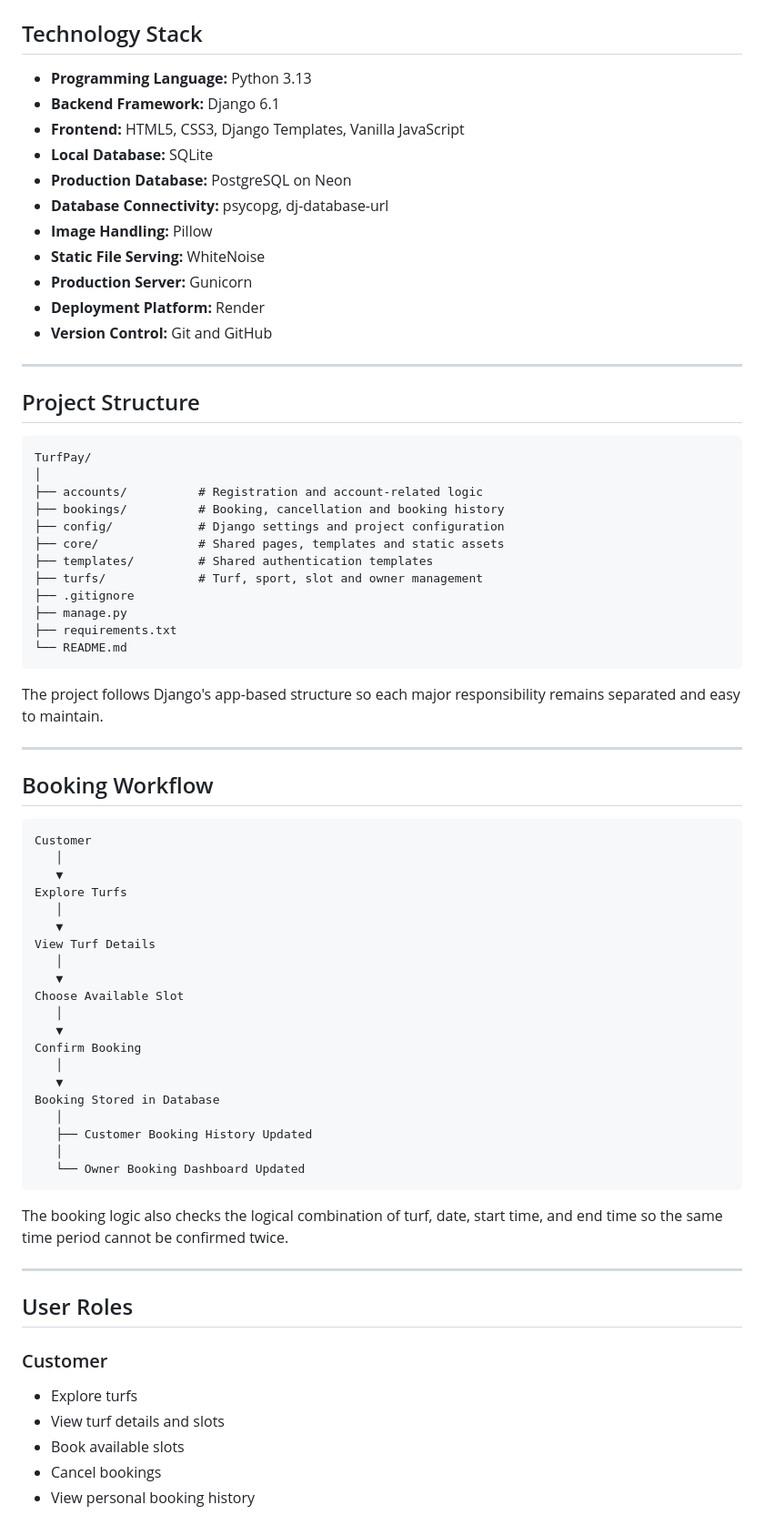
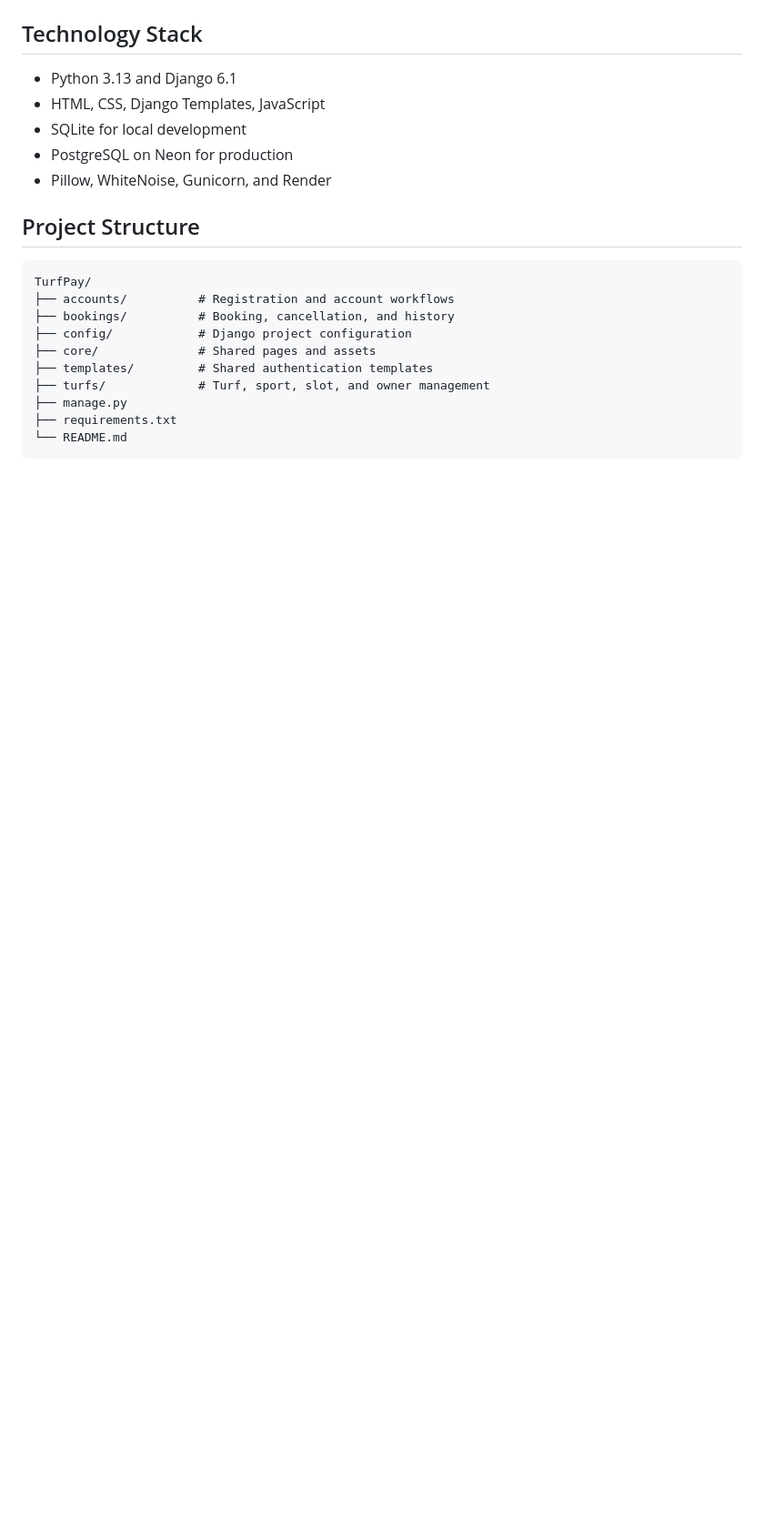
Before and after one commit to manav-jagtap/TurfPay, a Markdown page: README.md, the part around one of its changes. Shown at 91% size. Drawn GitHub-style; blank space fills up the shorter version.

````diff
--- a/README.md
+++ b/README.md
@@ -65,77 +47,24 @@ The platform helps customers explore local sports venues, check available time s
 
 ## Technology Stack
 
-- **Programming Language:** Python 3.13
-- **Backend Framework:** Django 6.1
-- **Frontend:** HTML5, CSS3, Django Templates, Vanilla JavaScript
-- **Local Database:** SQLite
-- **Production Database:** PostgreSQL on Neon
-- **Database Connectivity:** psycopg, dj-database-url
-- **Image Handling:** Pillow
-- **Static File Serving:** WhiteNoise
-- **Production Server:** Gunicorn
-- **Deployment Platform:** Render
-- **Version Control:** Git and GitHub
-
----
+- Python 3.13 and Django 6.1
+- HTML, CSS, Django Templates, JavaScript
+- SQLite for local development
+- PostgreSQL on Neon for production
+- Pillow, WhiteNoise, Gunicorn, and Render
 
 ## Project Structure
 
 ```text
 TurfPay/
-│
-├── accounts/          # Registration and account-related logic
-├── bookings/          # Booking, cancellation and booking history
-├── config/            # Django settings and project configuration
-├── core/              # Shared pages, templates and static assets
+├── accounts/          # Registration and account workflows
+├── bookings/          # Booking, cancellation, and history
+├── config/            # Django project configuration
+├── core/              # Shared pages and assets
 ├── templates/         # Shared authentication templates
-├── turfs/             # Turf, sport, slot and owner management
-├── .gitignore
+├── turfs/             # Turf, sport, slot, and owner management
 ├── manage.py
 ├── requirements.txt
 └── README.md
 ```
 
-The project follows Django's app-based structure so each major responsibility remains separated and easy to maintain.
-
----
-
-## Booking Workflow
-
-```text
-Customer
-   │
-   ▼
-Explore Turfs
-   │
-   ▼
-View Turf Details
-   │
-   ▼
-Choose Available Slot
-   │
-   ▼
-Confirm Booking
-   │
-   ▼
-Booking Stored in Database
-   │
-   ├── Customer Booking History Updated
-   │
-   └── Owner Booking Dashboard Updated
-```
-
-The booking logic also checks the logical combination of turf, date, start time, and end time so the same time period cannot be confirmed twice.
-
----
-
-## User Roles
-
-### Customer
-
-- Explore turfs
-- View turf details and slots
-- Book available slots
-- Cancel bookings
-- View personal booking history
-
````
Also changed, not shown: other parts of README.md (+45 -144 lines).
